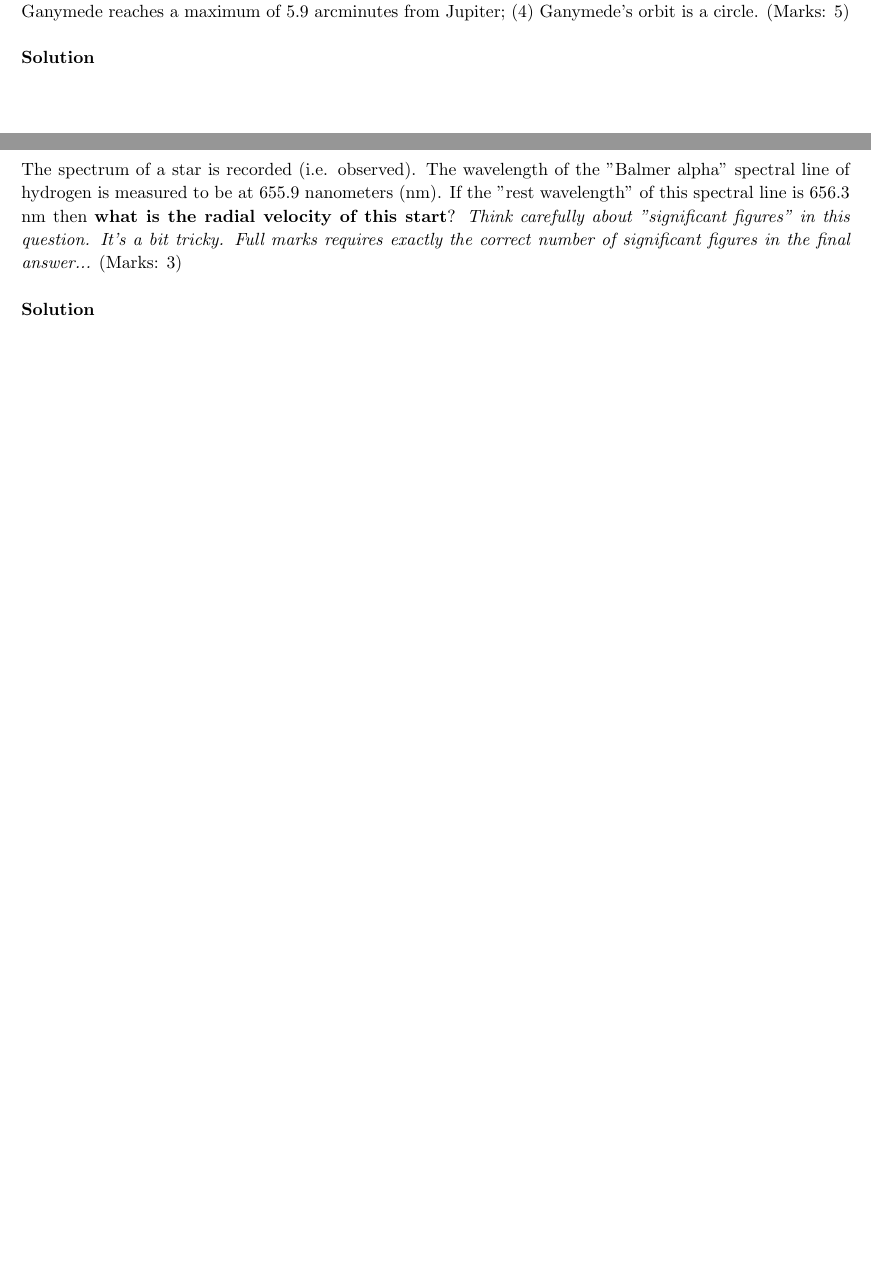
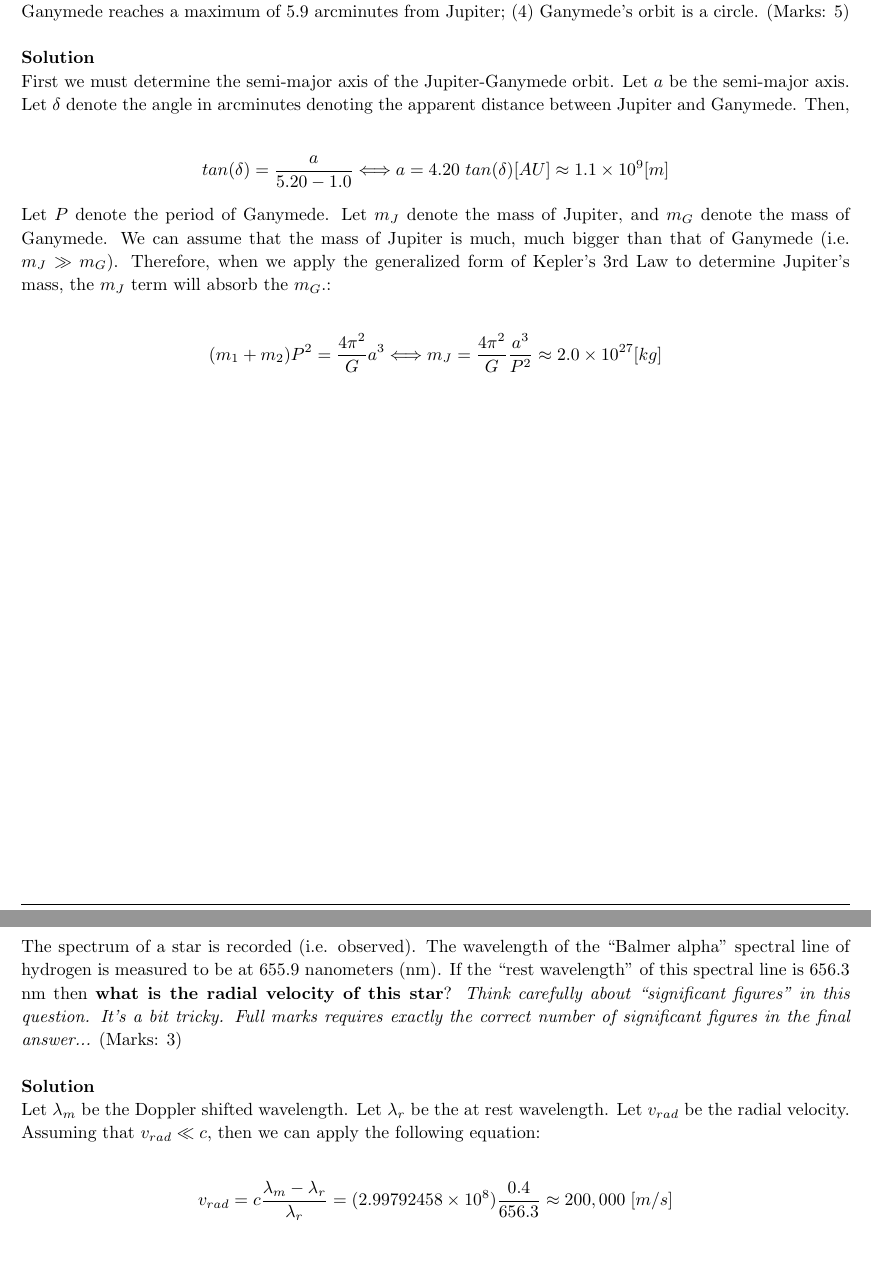
Before and after one commit to zborffs/Astronomy.jl, a LaTeX document (problems/ps2/Bortoff_02.tex): two parts of pages 4 and 5 of 5, joined at a grey line, cut so that both start at the same text, the shorter picture padded with empty space. Compiled offline with pdfLaTeX.

Commit message:
added ps2 solutions

```diff
--- a/problems/ps2/Bortoff_02.tex
+++ b/problems/ps2/Bortoff_02.tex
@@ -228,14 +228,41 @@
 
  	\textbf{Solution}
 
+
+ 	First we must determine the semi-major axis of the Jupiter-Ganymede orbit. Let \(a\) be the semi-major axis. Let \(\delta\) denote the angle in arcminutes denoting the apparent distance between Jupiter and Ganymede. Then,
+
+ 	\[
+		\begin{split}
+			tan(\delta) = \frac{a}{5.20 - 1.0}
+			\Longleftrightarrow a = 4.20 \hspace{3pt} tan(\delta) [AU] \approx 1.1\times10^{9} [m]
+		\end{split}
+	\]
+
+	Let \(P\) denote the period of Ganymede. Let \(m_J\) denote the mass of Jupiter, and \(m_G\) denote the mass of Ganymede. We can assume that the mass of Jupiter is much, much bigger than that of Ganymede (i.e. \(m_J \gg m_G\)). Therefore, when we apply the generalized form of Kepler's \(3\)rd Law to determine Jupiter's mass, the \(m_J\) term will absorb the \(m_G\).:
+
+	\[
+		\begin{split}
+			(m_1+m_2)P^2=\frac{4\pi^2}{G}a^3
+			\Longleftrightarrow m_J=\frac{4\pi^2}{G} \frac{a^3}{P^2} \approx 2.0\times10^{27} [kg]
+		\end{split}
+	\]
+
 \end{homeworkProblem}
 
 \pagebreak
 
 \begin{homeworkProblem}
- 	The spectrum of a star is recorded (i.e. observed). The wavelength of the "Balmer alpha" spectral line of hydrogen is measured to be at \(655.9\) nanometers (nm). If the "rest wavelength" of this spectral line is \(656.3\) nm then \textbf{what is the radial velocity of this start}? \textit{Think carefully about "significant figures" in this question. It's a bit tricky. Full marks requires exactly the correct number of significant figures in the final answer...} (Marks: 3)\\
+ 	The spectrum of a star is recorded (i.e. observed). The wavelength of the \enquote{Balmer alpha} spectral line of hydrogen is measured to be at \(655.9\) nanometers (nm). If the \enquote{rest wavelength} of this spectral line is \(656.3\) nm then \textbf{what is the radial velocity of this star}? \textit{Think carefully about \enquote{significant figures} in this question. It's a bit tricky. Full marks requires exactly the correct number of significant figures in the final answer...} (Marks: 3)\\
 
  	\textbf{Solution}
+
+ 	Let \(\lambda_m\) be the Doppler shifted wavelength. Let \(\lambda_r\) be the at rest wavelength. Let \(v_{rad}\) be the radial velocity. Assuming that \(v_{rad} \ll c\), then we can apply the following equation:
+
+ 	\[
+		\begin{split}
+			v_{rad}=c \frac{\lambda_m - \lambda_r}{\lambda_r} = (2.99792458\times10^8) \frac{0.4}{656.3}\approx200,000 \hspace{3pt} [m/s]
+		\end{split}
+	\]
 
 \end{homeworkProblem}
 \pagebreak
```
Also changed, not shown: Project.toml (+1 -0 lines), problems/ps2/Bortoff_02.pdf, 4 other files.
